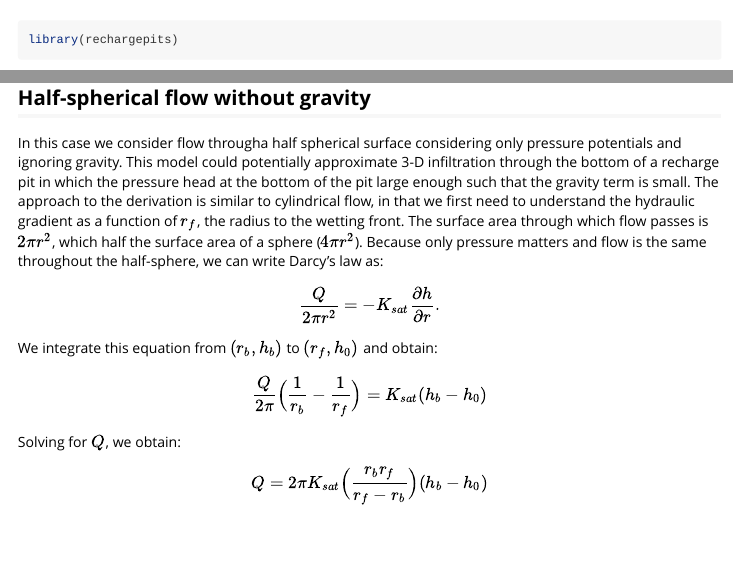
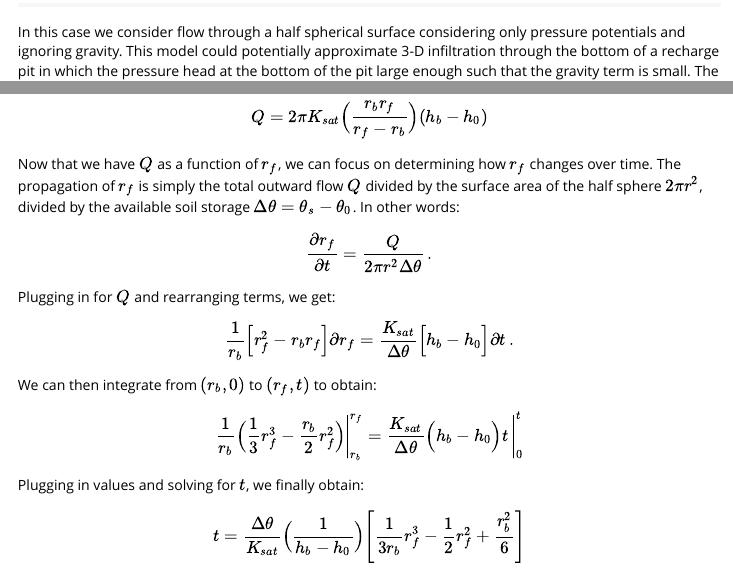
Before and after one commit to gopalpenny/rechargepits, an R Markdown document (vignettes/recharge-model-derivations.Rmd): the page in a window 1100 px wide, from 60 px down before the commit and from 6530 px down after it, and a second part further down, joined at a grey line. Rendered offline with R 4.5, knitr and Pandoc, with nearby package versions; long lines of code are wrapped.

Commit message:
Added solution for spherical green-ampt without gravity to vignette

```diff
--- a/vignettes/recharge-model-derivations.Rmd
+++ b/vignettes/recharge-model-derivations.Rmd
@@ -261,7 +261,7 @@ $$
 
 ## Half-spherical flow without gravity
 
-In this case we consider flow througha half spherical surface considering only pressure potentials and ignoring gravity. This model could potentially approximate 3-D infiltration through the bottom of a recharge pit in which the pressure head at the bottom of the pit large enough such that the gravity term is small. The approach to the derivation is similar to cylindrical flow, in that we first need to understand the hydraulic gradient as a function of $r_f$, the radius to the wetting front. The surface area through which flow passes is $2 \pi r^2$, which half the surface area of a sphere ($4 \pi r^2$). Because only pressure matters and flow is the same throughout the half-sphere, we can write Darcy's law as:
+In this case we consider flow through a half spherical surface considering only pressure potentials and ignoring gravity. This model could potentially approximate 3-D infiltration through the bottom of a recharge pit in which the pressure head at the bottom of the pit large enough such that the gravity term is small. The approach to the derivation is similar to cylindrical flow, in that we first need to understand the hydraulic gradient as a function of $r_f$, the radius to the wetting front. The surface area through which flow passes is $2 \pi r^2$, which is half the surface area of a sphere ($4 \pi r^2$). Because only pressure matters and flow is the same throughout the half-sphere, we can write Darcy's law as:
 $$
 \frac{Q}{2 \pi r^2} = -K_{sat} \frac{\partial h}{\partial r}.
 $$
@@ -274,3 +274,22 @@ Solving for $Q$, we obtain:
 $$
 Q = 2 \pi K_{sat} \Big(\frac{r_b r_f}{r_f - r_b} \Big) (h_b - h_0)
 $$
+
+Now that we have $Q$ as a function of $r_f$, we can focus on determining how $r_f$ changes over time. The propagation of $r_f$ is simply the total outward flow $Q$ divided by the surface area of the half sphere $2 \pi r^2$, divided by the available soil storage $\Delta \theta = \theta_s - \theta_0$. In other words:
+$$
+\frac{\partial r_f}{\partial t} = \frac{Q}{2 \pi r^2 \Delta \theta} \, .
+$$
+Plugging in for $Q$ and rearranging terms, we get:
+$$
+\frac{1}{r_b} \Big[ r_f^2 - r_b r_f \Big] \partial r_f = \frac{K_{sat}}{\Delta \theta} \Big[ h_b - h_0 \Big] \partial t \,.
+$$
+
+We can then integrate from $(r_b, 0)$ to $(r_f, t)$ to obtain:
+$$
+\frac{1}{r_b} \Big( \frac{1}{3} r_f^3 - \frac{r_b}{2} r_f^2 \Big) \Bigg|_{r_b}^{r_f} = \frac{K_{sat}}{\Delta \theta} \Big( h_b - h_0 \Big) t \, \Bigg|_0^t
+$$
+
+Plugging in values and solving for $t$, we finally obtain:
+$$
+t = \frac{\Delta \theta}{K_{sat}} \Big( \frac{1}{h_b - h_0} \Big) \Bigg[ \frac{1}{3 r_b} r_f^3 - \frac{1}{2}r_f^2 + \frac{r_b^2}{6} \Bigg]
+$$
```
